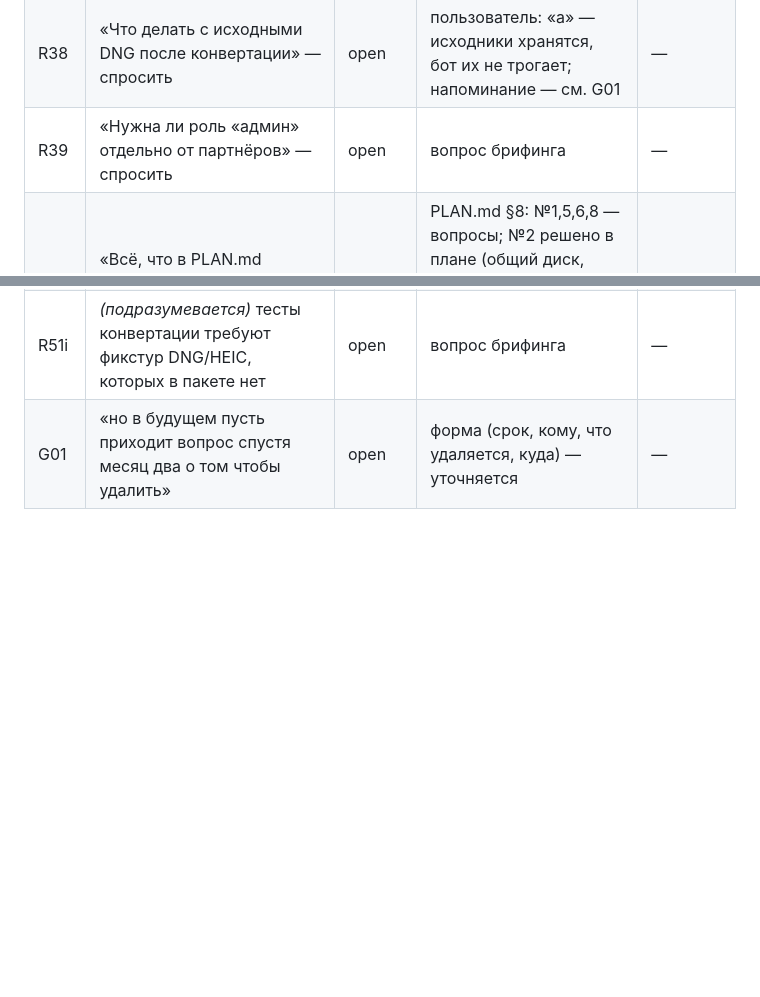
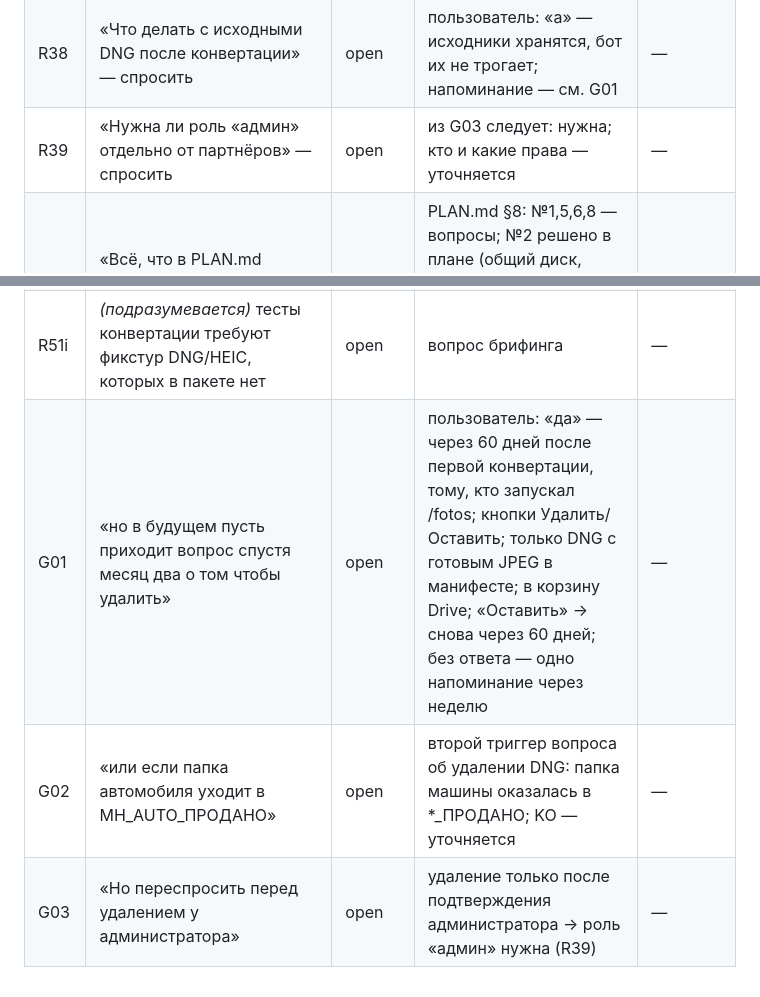
Before and after one commit to mriyadigitalsolutions/motorhof-bot, a Markdown page: .autopilot/2026-09-30-motorhof-bot-photos--wip/manifest.md, 2 parts joined by grey strips. Rendered like a GitHub page; blank space fills up the shorter version.

Commit message:
chore: брифинг — триггеры и подтверждение удаления DNG
Co-Authored-By: Claude Opus 5.5 <noreply@anthropic.com>
Claude-Session: https://claude.ai/code/session_01LSe2X9JDqxjwsKPMfAx1cH

```diff
--- a/.autopilot/2026-09-30-motorhof-bot-photos--wip/manifest.md
+++ b/.autopilot/2026-09-30-motorhof-bot-photos--wip/manifest.md
@@ -42,7 +42,7 @@
 | R36 | «ProRAW: обрабатывать DNG через rawpy как есть, или сразу закладывать darktable-cli с пресетом» — спросить | open | пользователь: «в» — ProRAW на телефонах выключается, основной формат HEIC; DNG из старых папок конвертируется rawpy (параметры PLAN §4), darktable-cli не ставим | — |
 | R37 | «Варианты на выходе в первой версии: только listing или ещё full и social» — спросить | open | пользователь: «да» на listing + full; social — deferred (добавляется строкой в variants.yaml без правки кода) | — |
 | R38 | «Что делать с исходными DNG после конвертации» — спросить | open | пользователь: «а» — исходники хранятся, бот их не трогает; напоминание — см. G01 | — |
-| R39 | «Нужна ли роль «админ» отдельно от партнёров» — спросить | open | вопрос брифинга | — |
+| R39 | «Нужна ли роль «админ» отдельно от партнёров» — спросить | open | из G03 следует: нужна; кто и какие права — уточняется | — |
 | R40 | «Всё, что в PLAN.md раздел 8 помечено как открытое решение» — спросить | open | PLAN.md §8: №1,5,6,8 — вопросы; №2 решено в плане (общий диск, office@); №3 на код не влияет; №4 — вопрос; №7 — бриф R10 уже задал «На выгрузку», имя в .env | PLAN §8 |
 | R41 | «Не спрашивать значения токенов и ключей, только имена переменных» | open | — | — |
 | R42 | «Не строить веб-интерфейс, не подключать n8n, не использовать Redis» | open | — | — |
@@ -55,4 +55,6 @@
 | R49i | *(подразумевается)* «журнал» ядра — где хранится история задач (SQLite из .env.example `DB_PATH`) | open | — | — |
 | R50i | *(подразумевается)* что происходит при частичном сбое пачки (один файл битый из 40) | open | вопрос брифинга | — |
 | R51i | *(подразумевается)* тесты конвертации требуют фикстур DNG/HEIC, которых в пакете нет | open | вопрос брифинга | — |
-| G01 | «но в будущем пусть приходит вопрос спустя месяц два о том чтобы удалить» | open | форма (срок, кому, что удаляется, куда) — уточняется | — |
+| G01 | «но в будущем пусть приходит вопрос спустя месяц два о том чтобы удалить» | open | пользователь: «да» — через 60 дней после первой конвертации, тому, кто запускал /fotos; кнопки Удалить/Оставить; только DNG с готовым JPEG в манифесте; в корзину Drive; «Оставить» → снова через 60 дней; без ответа — одно напоминание через неделю | — |
+| G02 | «или если папка автомобиля уходит в MH_AUTO_ПРОДАНО» | open | второй триггер вопроса об удалении DNG: папка машины оказалась в *_ПРОДАНО; KO — уточняется | — |
+| G03 | «Но переспросить перед удалением у администратора» | open | удаление только после подтверждения администратора → роль «админ» нужна (R39) | — |
```
Also changed, not shown: .autopilot/2026-09-30-motorhof-bot-photos--wip/2026-09-30-brief.md (+2 -0 lines).
